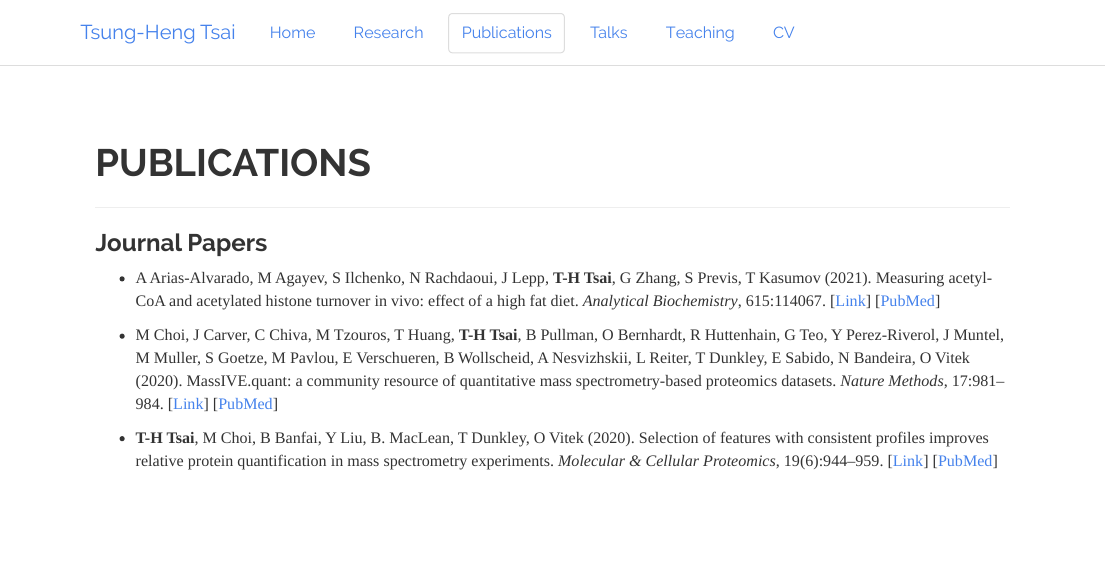
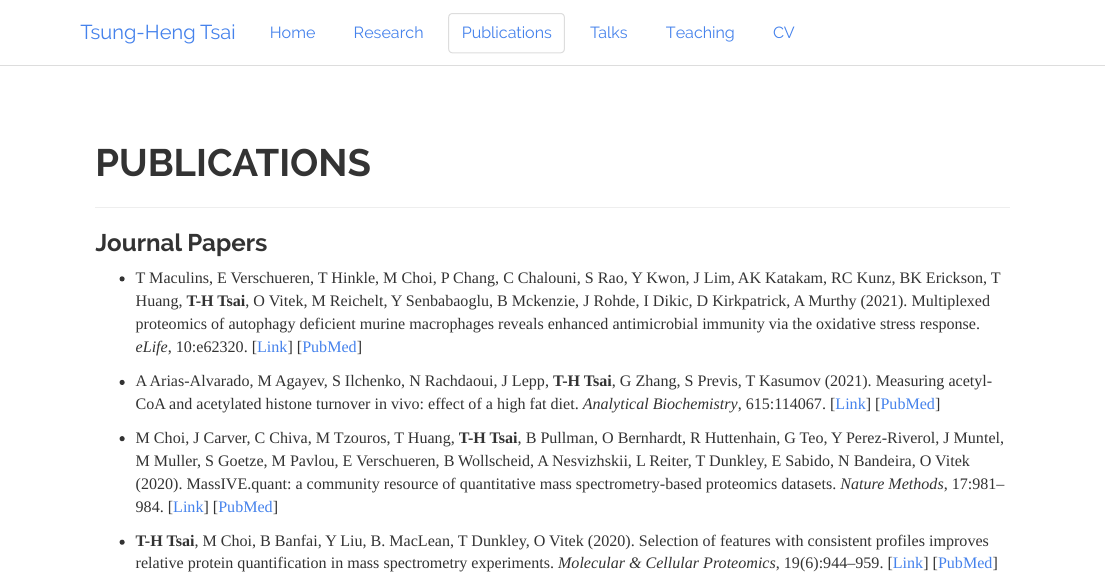
Before and after one commit to tsunghengtsai/tsunghengtsai.github.io, an R Markdown document (pubs.Rmd): the page in a window 1100 px wide, from its top. The pictures show the output file pubs.html that the author committed with the source, opened offline; library style sheets and scripts come from the installed R packages.

Commit message:
Update publicaiton

```diff
--- a/pubs.Rmd
+++ b/pubs.Rmd
@@ -6,25 +6,21 @@ title: "PUBLICATIONS"
 
 ### Journal Papers
 
+* T Maculins, E Verschueren, T Hinkle, M Choi, P Chang, C Chalouni, S Rao, Y Kwon, J Lim, AK Katakam, RC Kunz, BK Erickson, T Huang, __T-H Tsai__, O Vitek, M Reichelt, Y Senbabaoglu, B Mckenzie, J Rohde, I Dikic, D Kirkpatrick, A Murthy (2021). Multiplexed proteomics of autophagy deficient murine macrophages reveals enhanced antimicrobial immunity via the oxidative stress response. _eLife_, 10:e62320. [[Link](https://elifesciences.org/articles/62320)] [[PubMed](https://pubmed.ncbi.nlm.nih.gov/34085925/)]
+
 * A Arias-Alvarado, M Agayev, S Ilchenko, N Rachdaoui, J Lepp, __T-H Tsai__, G Zhang, S Previs, T Kasumov (2021). Measuring acetyl-CoA and acetylated histone turnover in vivo: effect of a high fat diet. _Analytical Biochemistry_, 615:114067. [[Link](https://doi.org/10.1016/j.ab.2020.114067)] [[PubMed](https://pubmed.ncbi.nlm.nih.gov/33340539/)]
 
 * M Choi, J Carver, C Chiva, M Tzouros, T Huang, __T-H Tsai__, B Pullman, O Bernhardt, R Huttenhain, G Teo, Y Perez-Riverol, J Muntel, M Muller, S Goetze, M Pavlou, E Verschueren, B Wollscheid, A Nesvizhskii, L Reiter, T Dunkley, E Sabido, N Bandeira, O Vitek (2020). MassIVE.quant: a community resource of quantitative mass spectrometry-based proteomics datasets. _Nature Methods_, 17:981--984. [[Link](https://doi.org/10.1038/s41592-020-0955-0)] [[PubMed](https://pubmed.ncbi.nlm.nih.gov/32929271/)]
 
-
 * __T-H Tsai__, M Choi, B Banfai, Y Liu, B. MacLean, T Dunkley, O Vitek (2020). Selection of features with consistent profiles improves relative protein quantification in mass spectrometry experiments. _Molecular & Cellular Proteomics_, 19(6):944--959. [[Link](https://doi.org/10.1074/mcp.ra119.001792)] [[PubMed](https://pubmed.ncbi.nlm.nih.gov/32234965/)]
-
 
 * BV Sinn, C Fu, R Lau, J Litton, __T-H Tsai__, R Murthy, A Tam, E Andreopoulou, Y Gong, R Murthy, R Gould, Y Zhang, TA King, A Viale, V Andrade, D Giri, R Salgado, I Laios, C Sotiriou, C Marginean, DN Kwiatkowski, R Layman, D Booser, C Hatzis, V Valero, WF Symmans (2019). SET$_{\text{ER/PR}}$ - A robust 18-gene predictor for sensitivity to endocrine therapy for metastatic breast cancer. _npj Breast Cancer_, 5:16. [[Link](https://doi.org/10.1038/s41523-019-0111-0)] [[PubMed](https://pubmed.ncbi.nlm.nih.gov/31231679/)]
 
-
 * __T-H Tsai__, Z Hao, Q Hong, B Moore, C Stella, JH Zhang, Y Chen, M Kim, T Koulis, GA Ryslik, E Verschueren, F Jacobson, WE Haskins, O Vitek (2017). Statistical characterization of therapeutic protein modifications. _Scientific Reports_, 7(1):7896. [[Link](https://doi.org/10.1038/s41598-017-08333-y)] [[PubMed](https://pubmed.ncbi.nlm.nih.gov/28801661/)]
-
 
 * M Wang, __T-H Tsai__, C Di Poto, A Ferrarini, G Yu, HW Ressom (2016). Topic model-based mass spectrometric data analysis in cancer biomarker discovery studies. _BMC Genomics_, 17(Suppl 4):545. [[Link](https://doi.org/10.1186/s12864-016-2796-x)] [[PubMed](https://pubmed.ncbi.nlm.nih.gov/27535232/)]
 
-
 * __T-H Tsai__, E Song, Z Rui, C Di Poto, M Wang, Y Luo, RS Varghese, MG Tadesse, DH Ziada, CS Desai, K Shetty, Y Mechref, HW Ressom (2015). LC-MS/MS based serum proteomics for identification of candidate biomarkers for hepatocellular carcinoma. _Proteomics_, 15(13):2369--2381. [[Link](https://doi.org/10.1002/pmic.201400364)] [[PubMed](https://pubmed.ncbi.nlm.nih.gov/25778709/)]
-
 
 * __T-H Tsai__, M Wang, C Di Poto, Y Hu, S Zhou, Y Zhao, RS Varghese, Y Luo, MG Tadesse, DH Ziada, CS Desai, K Shetty, Y Mechref, HW Ressom (2014). LC-MS profiling of N-glycans derived from human serum samples for biomarker discovery in hepatocellular carcinoma. _Journal of Proteome Research_, 13(11):4859--4868. [[Link](https://doi.org/10.1021/pr500460k)] [[PubMed](https://pubmed.ncbi.nlm.nih.gov/25077556/)]
 
```
Also changed, not shown: pubs.html.
